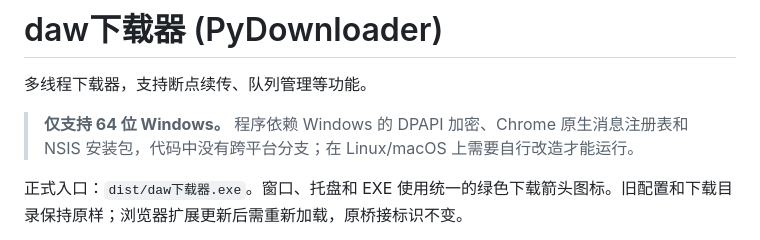
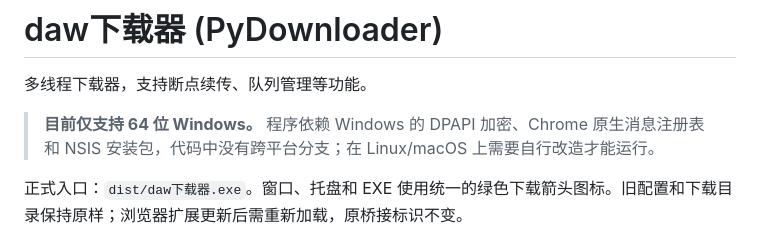
Before and after one commit to dwdw530/downLoad, a Markdown page: README.md, the part around the change. GitHub-like rendering.

```diff
--- a/README.md
+++ b/README.md
@@ -2,7 +2,7 @@
 
 多线程下载器，支持断点续传、队列管理等功能。
 
-> **仅支持 64 位 Windows。** 程序依赖 Windows 的 DPAPI 加密、Chrome 原生消息注册表和 NSIS 安装包，代码中没有跨平台分支；在 Linux/macOS 上需要自行改造才能运行。
+> **目前仅支持 64 位 Windows。** 程序依赖 Windows 的 DPAPI 加密、Chrome 原生消息注册表和 NSIS 安装包，代码中没有跨平台分支；在 Linux/macOS 上需要自行改造才能运行。
 
 正式入口：`dist/daw下载器.exe`。窗口、托盘和 EXE 使用统一的绿色下载箭头图标。旧配置和下载目录保持原样；浏览器扩展更新后需重新加载，原桥接标识不变。
 
```
